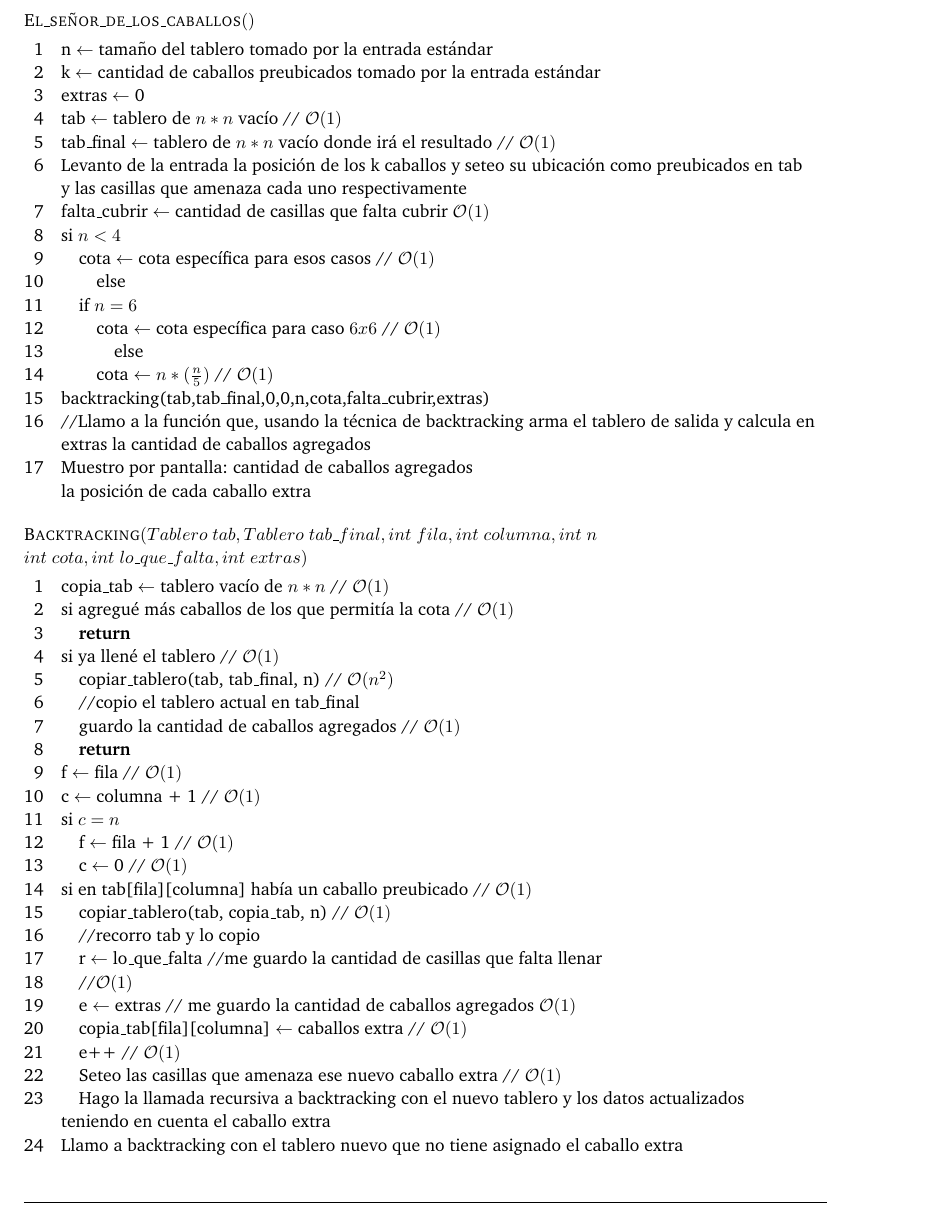
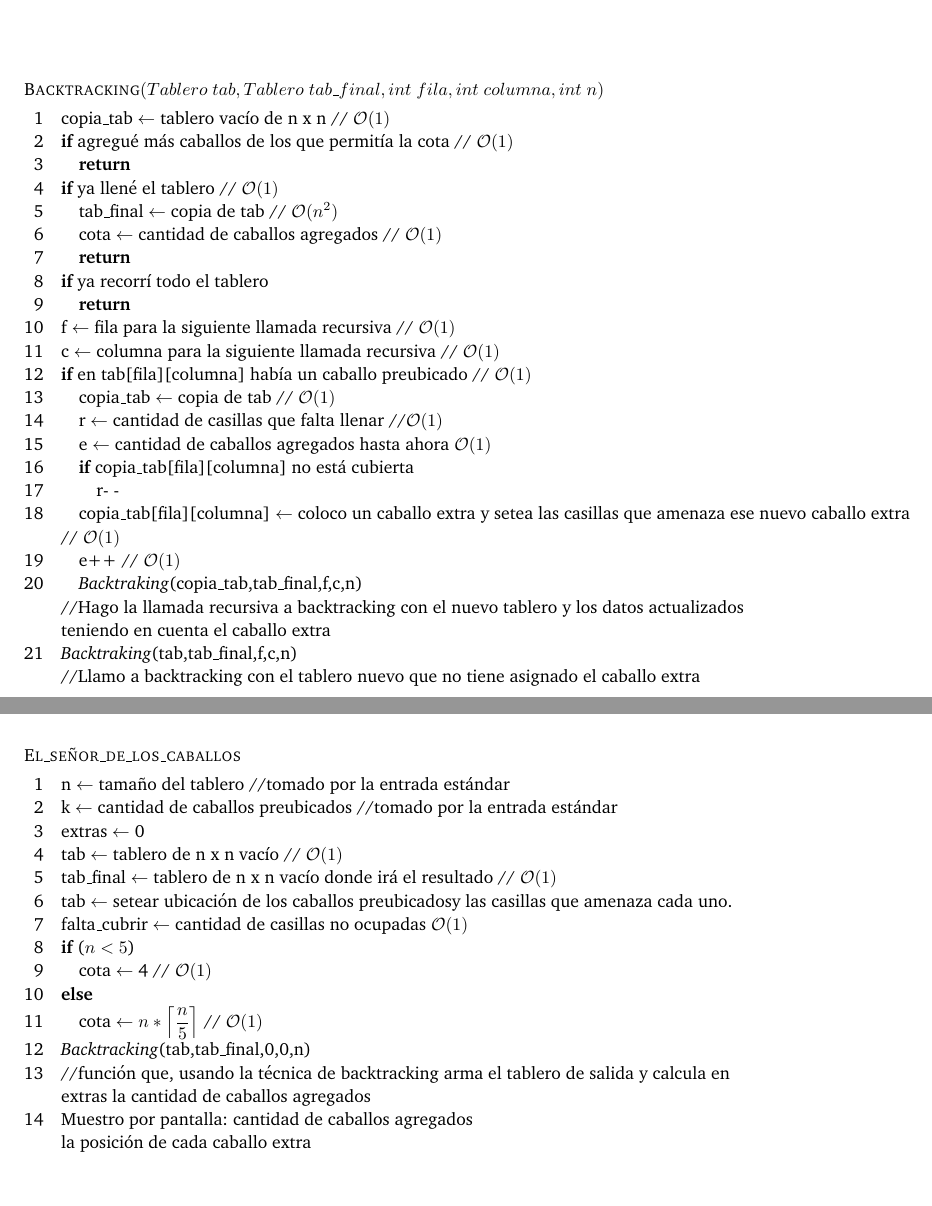
Before and after one commit to giselabelen/algo3, a LaTeX paper (TP1/algo3-latex-master/informe/informe.tex, which reads TP1/algo3-latex-master/informe/problema3.tex): part of page 22 of 29 before the commit and two parts of pages 20 and 21 of 28 after it, the two joined at a grey line, cut so that both start at the same text, the shorter picture padded with empty space. Compiled offline with pdfLaTeX; a LaTeX package or settings file that is missing is left out.

Commit message:
puliendo pseudo caballos

```diff
--- a/TP1/algo3-latex-master/informe/problema3.tex
+++ b/TP1/algo3-latex-master/informe/problema3.tex
@@ -54,57 +53,60 @@ Aspectos a tener en cuenta:
+\begin{figure}
 \begin{codebox}
-\Procname{$\proc{El_señor_de_los_caballos}()$}
-\li n $\leftarrow$ tamaño del tablero tomado por la entrada estándar
-\li k $\leftarrow$ cantidad de caballos preubicados tomado por la entrada estándar
+\Procname{$\proc{Backtracking}(Tablero$ $tab, Tablero$ $tab$_$final, int$ $fila, int$ $columna, int$ $n)$}
+\li copia_tab $\leftarrow$ tablero vacío de n x n // $\mathcal{O}(1)$
+\li \If agregué más caballos de los que permitía la cota   // $\mathcal{O}(1)$
+\li \quad \Return
+\li \If ya llené el tablero                                // $\mathcal{O}(1)$
+\li \quad tab_final $\leftarrow$ copia de tab              // $\mathcal{O}(n^2)$
+\li \quad cota $\leftarrow$ cantidad de caballos agregados        // $\mathcal{O}(1)$
+\li \quad \Return
+\li \If ya recorrí todo el tablero
+\li \quad \Return
+\li f $\leftarrow$ fila para la siguiente llamada recursiva  // $\mathcal{O}(1)$
+\li c $\leftarrow$ columna para la siguiente llamada recursiva  // $\mathcal{O}(1)$
+\li \If en tab[fila][columna] había un caballo preubicado      // $\mathcal{O}(1)$
+\li \quad copia_tab $\leftarrow$ copia de tab              // $\mathcal{O}(1)$
+\li \quad r $\leftarrow$ cantidad de casillas que falta llenar  //$\mathcal{O}(1)$
+\li \quad e $\leftarrow$ cantidad de caballos agregados hasta ahora $\mathcal{O}(1)$
+\li \quad \If copia_tab[fila][columna] no está cubierta
+\li \quad \quad r- -
+\li \quad copia_tab[fila][columna] $\leftarrow$ coloco un caballo extra y setea las casillas que amenaza ese nuevo caballo extra    \\   // $\mathcal{O}(1)$
+\li \quad e++          // $\mathcal{O}(1)$
+\li \quad {\it Backtraking}(copia_tab,tab_final,f,c,n) \\
+//Hago la llamada recursiva a backtracking con el nuevo tablero y los datos actualizados \\
+teniendo en cuenta el caballo extra
+\li {\it Backtraking}(tab,tab_final,f,c,n)\\
+//Llamo a backtracking con el tablero nuevo que no tiene asignado el caballo extra
+\end{codebox}
+\caption{Pseudocódigo del backtraking}\label{code:backtraking}
+\end{figure}
+\FloatBarrier
+
+\begin{figure}
+\begin{codebox}
+\Procname{$\proc{El_señor_de_los_caballos}$}
+\li n $\leftarrow$ tamaño del tablero //tomado por la entrada estándar
+\li k $\leftarrow$ cantidad de caballos preubicados //tomado por la entrada estándar
 \li extras $\leftarrow$ 0
-\li tab $\leftarrow$ tablero de $n*n$ vacío // $\mathcal{O}(1)$
-\li tab_final $\leftarrow$ tablero de $n*n$ vacío donde irá el resultado // $\mathcal{O}(1)$
-\li Levanto de la entrada la posición de los k caballos y seteo su ubicación como preubicados en tab \\ y las casillas que amenaza cada uno respectivamente
-\li falta_cubrir $\leftarrow$ cantidad de casillas que falta cubrir $\mathcal{O}(1)$
-\li si $n<4$
-\li \quad cota $\leftarrow$ cota específica para esos casos  // $\mathcal{O}(1)$
-\li \qquad else
-\li \quad if $n=6$
-\li \quad \quad cota $\leftarrow$ cota específica para caso $6x6$  // $\mathcal{O}(1)$
-\li \quad \qquad else
-\li \quad \quad cota $\leftarrow$ $n*(\frac{n}{5})$   // $\mathcal{O}(1)$
-\li backtracking(tab,tab_final,0,0,n,cota,falta_cubrir,extras)
-\li //Llamo a la función que, usando la técnica de backtracking arma el tablero de salida y calcula en\\ extras la cantidad de caballos agregados
+\li tab $\leftarrow$ tablero de n x n vacío // $\mathcal{O}(1)$
+\li tab_final $\leftarrow$ tablero de n x n vacío donde irá el resultado // $\mathcal{O}(1)$
+\li tab $\leftarrow$ setear ubicación de los caballos preubicadosy las casillas que amenaza cada uno.
+\li falta_cubrir $\leftarrow$ cantidad de casillas no ocupadas $\mathcal{O}(1)$
+\li \If ($n < 5$)
+\li \quad cota $\leftarrow$ 4  // $\mathcal{O}(1)$
+\li \Else
+\li \quad cota $\leftarrow$ $n*\left \lceil \dfrac{n}{5} \right \rceil$   // $\mathcal{O}(1)$
+\li {\it Backtracking}(tab,tab_final,0,0,n)
+\li //función que, usando la técnica de backtracking arma el tablero de salida y calcula en\\ extras la cantidad de caballos agregados
 \li Muestro por pantalla: cantidad de caballos agregados\\la posición de cada caballo extra
 \end{codebox}
+\caption{Pseudocódigo de El señor de los caballos}\label{code:caballos}
+\end{figure}
+\FloatBarrier
 
-\begin{codebox}
-\Procname{$\proc{Backtracking}(Tablero$ $tab, Tablero$ $tab$_$final, int$ $fila, int$ $columna, int$ $n \\
-int$ $cota, int$ $lo$_$que$_$falta, int$ $extras)$}
-\li copia_tab $\leftarrow$ tablero vacío de $n*n$ // $\mathcal{O}(1)$
-\li si agregué más caballos de los que permitía la cota   // $\mathcal{O}(1)$
-\li \quad \Return
-\li si ya llené el tablero                                // $\mathcal{O}(1)$
-\li \quad copiar_tablero(tab, tab_final, n)               // $\mathcal{O}(n^2)$
-\li \quad //copio el tablero actual en tab_final
-\li \quad guardo la cantidad de caballos agregados        // $\mathcal{O}(1)$
-\li \quad \Return
-\li f $\leftarrow$ fila                                   // $\mathcal{O}(1)$
-\li c $\leftarrow$ columna + 1                            // $\mathcal{O}(1)$
-\li si $c=n$
-\li \quad f $\leftarrow$ fila + 1                         // $\mathcal{O}(1)$
-\li \quad c $\leftarrow$ 0                                // $\mathcal{O}(1)$
-\li si en tab[fila][columna] había un caballo preubicado      // $\mathcal{O}(1)$
-\li \quad copiar_tablero(tab, copia_tab, n)              // $\mathcal{O}(1)$
-\li \quad //recorro tab y lo copio
-\li \quad r $\leftarrow$ lo_que_falta  //me guardo la cantidad de casillas que falta llenar
-\li \quad //$\mathcal{O}(1)$
-\li \quad e $\leftarrow$ extras  // me guardo la cantidad de caballos agregados $\mathcal{O}(1)$
-\li \quad copia_tab[fila][columna] $\leftarrow$ caballos extra        // $\mathcal{O}(1)$
-\li \quad e++          // $\mathcal{O}(1)$
-\li \quad Seteo las casillas que amenaza ese nuevo caballo extra  // $\mathcal{O}(1)$
-\li \quad Hago la llamada recursiva a backtracking con el nuevo tablero y los datos actualizados \\
-teniendo en cuenta el caballo extra
-\li Llamo a backtracking con el tablero nuevo que no tiene asignado el caballo extra
-\end{codebox}
+\vspace*{0.6cm}
 
-
-
-\newpage
+%\newpage
 \subsection{Experimentación y gráficos.}
 
 \vspace*{0.3cm}
```
Also changed, not shown: TP1/algo3-latex-master/informe/problema3.tex (35 more changed lines).
